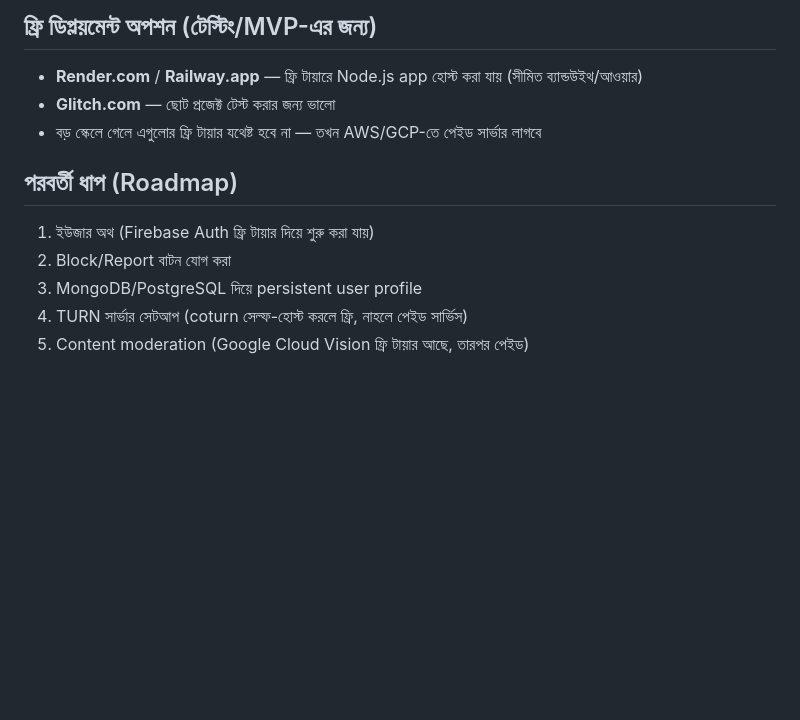
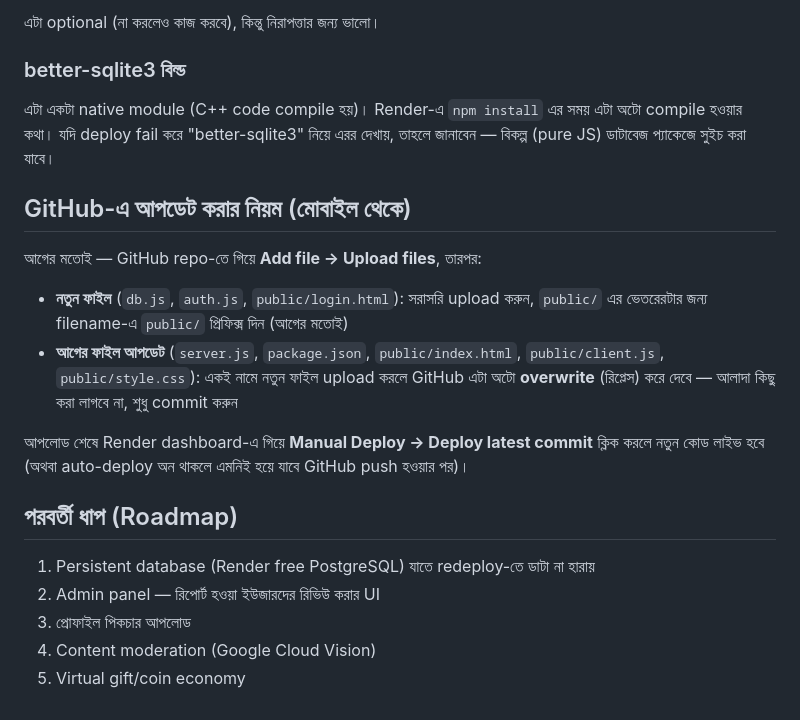
Before and after one commit to Masumislam19/mego-clone, a Markdown page: README.md, the part around one of its changes. Drawn GitHub-style; blank space fills up the shorter version.

```diff
--- a/README.md
+++ b/README.md
@@ -37,12 +56,19 @@ npm start
 
-## ফ্রি ডিপ্লয়মেন্ট অপশন (টেস্টিং/MVP-এর জন্য)
-- **Render.com** / **Railway.app** — ফ্রি টায়ারে Node.js app হোস্ট করা যায় (সীমিত ব্যান্ডউইথ/আওয়ার)
-- **Glitch.com** — ছোট প্রজেক্ট টেস্ট করার জন্য ভালো
-- বড় স্কেলে গেলে এগুলোর ফ্রি টায়ার যথেষ্ট হবে না — তখন AWS/GCP-তে পেইড সার্ভার লাগবে
+এটা optional (না করলেও কাজ করবে), কিন্তু নিরাপত্তার জন্য ভালো।
+
+### better-sqlite3 বিল্ড
+এটা একটা native module (C++ code compile হয়)। Render-এ `npm install` এর সময় এটা অটো compile হওয়ার কথা। যদি deploy fail করে "better-sqlite3" নিয়ে এরর দেখায়, তাহলে জানাবেন — বিকল্প (pure JS) ডাটাবেজ প্যাকেজে সুইচ করা যাবে।
+
+## GitHub-এ আপডেট করার নিয়ম (মোবাইল থেকে)
+আগের মতোই — GitHub repo-তে গিয়ে **Add file → Upload files**, তারপর:
+- **নতুন ফাইল** (`db.js`, `auth.js`, `public/login.html`): সরাসরি upload করুন, `public/` এর ভেতরেরটার জন্য filename-এ `public/` প্রিফিক্স দিন (আগের মতোই)
+- **আগের ফাইল আপডেট** (`server.js`, `package.json`, `public/index.html`, `public/client.js`, `public/style.css`): একই নামে নতুন ফাইল upload করলে GitHub এটা অটো **overwrite** (রিপ্লেস) করে দেবে — আলাদা কিছু করা লাগবে না, শুধু commit করুন
+
+আপলোড শেষে Render dashboard-এ গিয়ে **Manual Deploy → Deploy latest commit** ক্লিক করলে নতুন কোড লাইভ হবে (অথবা auto-deploy অন থাকলে এমনিই হয়ে যাবে GitHub push হওয়ার পর)।
 
 ## পরবর্তী ধাপ (Roadmap)
-1. ইউজার অথ (Firebase Auth ফ্রি টায়ার দিয়ে শুরু করা যায়)
-2. Block/Report বাটন যোগ করা
-3. MongoDB/PostgreSQL দিয়ে persistent user profile
-4. TURN সার্ভার সেটআপ (coturn সেল্ফ-হোস্ট করলে ফ্রি, নাহলে পেইড সার্ভিস)
-5. Content moderation (Google Cloud Vision ফ্রি টায়ার আছে, তারপর পেইড)
+1. Persistent database (Render free PostgreSQL) যাতে redeploy-তে ডাটা না হারায়
+2. Admin panel — রিপোর্ট হওয়া ইউজারদের রিভিউ করার UI
+3. প্রোফাইল পিকচার আপলোড
+4. Content moderation (Google Cloud Vision)
+5. Virtual gift/coin economy
```
Also changed, not shown: other parts of README.md (+35 -16 lines).
